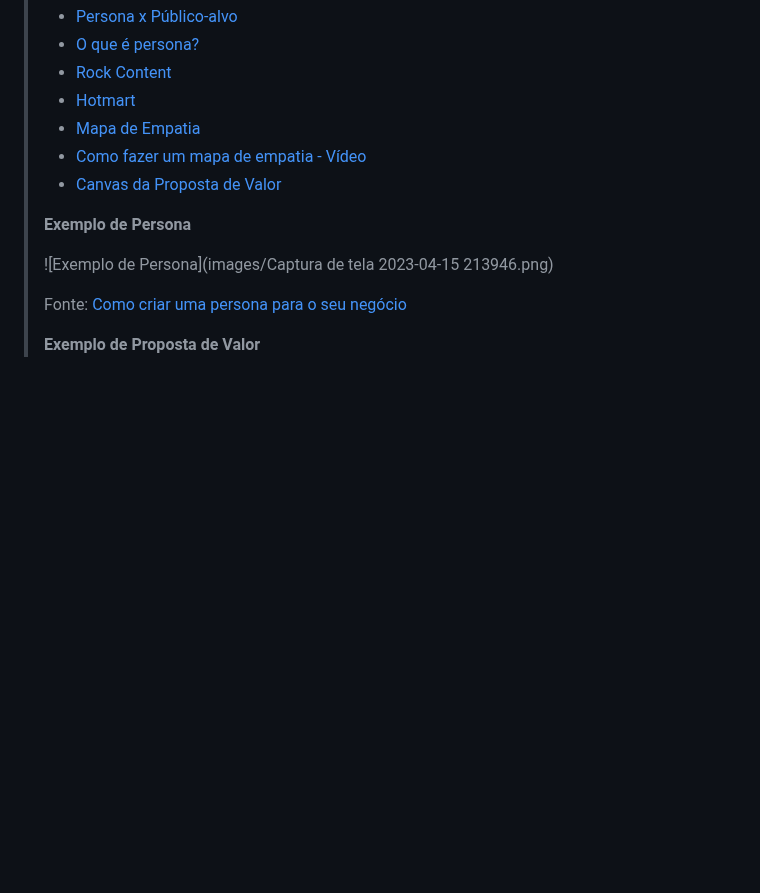
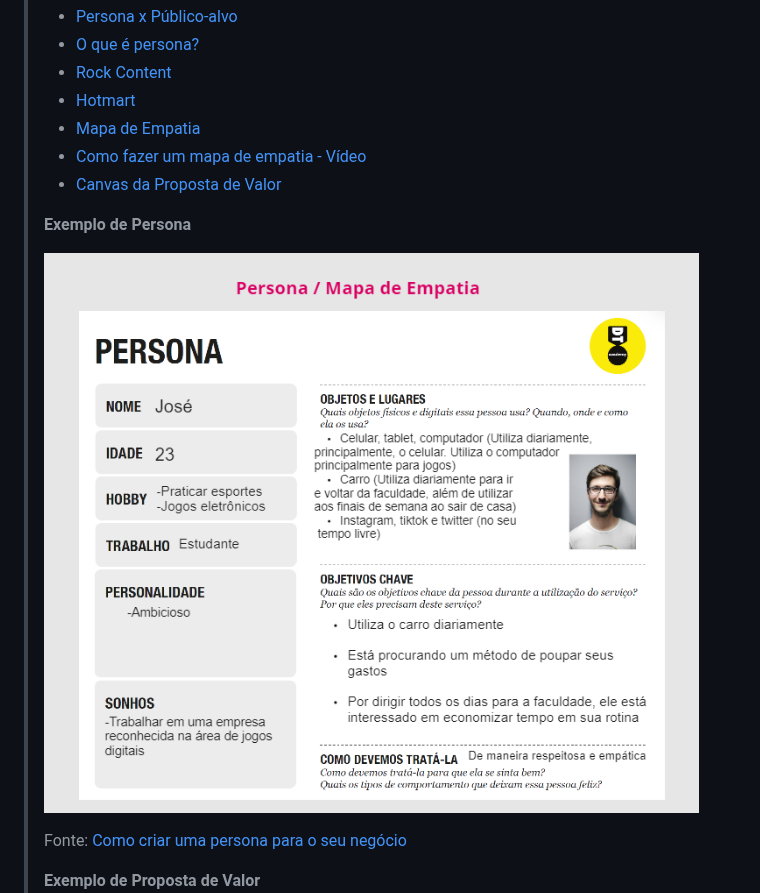
Before and after one commit to ICEI-PUC-Minas-PMGCC-TI/ti-1-pmg-cc-m-20231-tiaw-financas-1, a Markdown page: docs/relatorio/Relatorio Tecnico - TEMPLATE.md, the part around the change. GitHub-like rendering; blank space fills up the shorter version.

```diff
--- a/docs/relatorio/Relatorio Tecnico - TEMPLATE.md
+++ b/docs/relatorio/Relatorio Tecnico - TEMPLATE.md
@@ -165,7 +165,7 @@ As personas levantadas durante o processo de entendimento do problema são apres
 >
 > **Exemplo de Persona**
 >
-> ![Exemplo de Persona](images/Captura de tela 2023-04-15 213946.png)
+> ![Exemplo de Persona](images/persona1.png)
 >
 > Fonte: [Como criar uma persona para o seu negócio](https://raissaviegas.com.br/como-criar-uma-persona/)
 >
```
